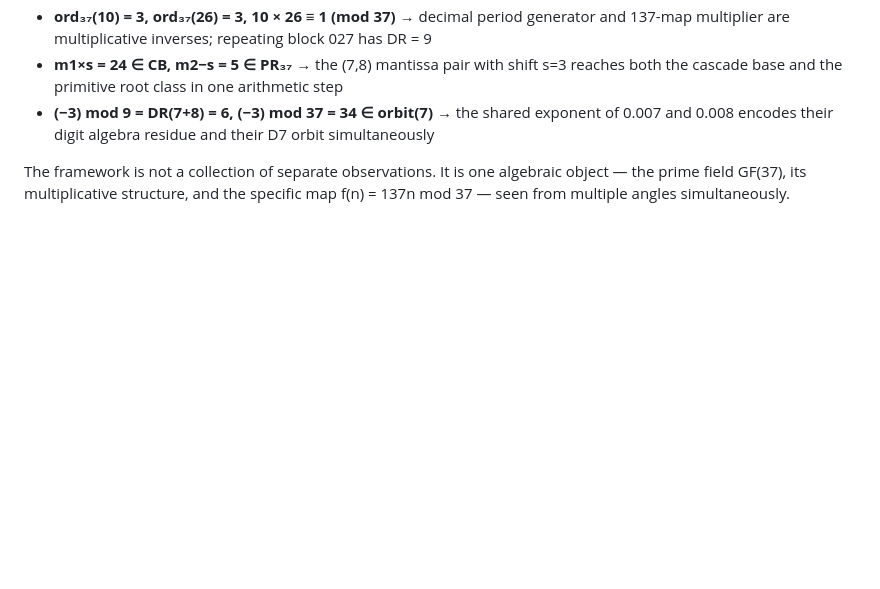
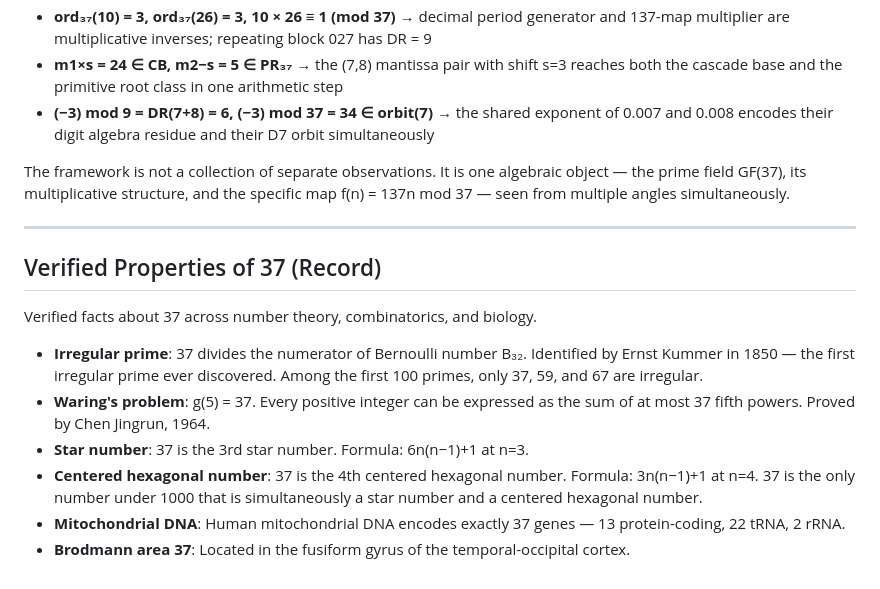
Before and after one commit to CylicAmp/CylicAmp, a Markdown page: SYNTHESIS.md, the part around the change. Drawn GitHub-style; blank space fills up the shorter version.

Commit message:
SYNTHESIS.md: verified properties of 37 — irregular prime, Waring g(5), star number, centered hexagonal, mtDNA, Brodmann area

```diff
--- a/SYNTHESIS.md
+++ b/SYNTHESIS.md
@@ -249,3 +249,16 @@ Every result connects back through the prime 37:
 - **(−3) mod 9 = DR(7+8) = 6, (−3) mod 37 = 34 ∈ orbit(7)** → the shared exponent of 0.007 and 0.008 encodes their digit algebra residue and their D7 orbit simultaneously
 
 The framework is not a collection of separate observations. It is one algebraic object — the prime field GF(37), its multiplicative structure, and the specific map f(n) = 137n mod 37 — seen from multiple angles simultaneously.
+
+---
+
+## Verified Properties of 37 (Record)
+
+Verified facts about 37 across number theory, combinatorics, and biology.
+
+- **Irregular prime**: 37 divides the numerator of Bernoulli number B₃₂. Identified by Ernst Kummer in 1850 — the first irregular prime ever discovered. Among the first 100 primes, only 37, 59, and 67 are irregular.
+- **Waring's problem**: g(5) = 37. Every positive integer can be expressed as the sum of at most 37 fifth powers. Proved by Chen Jingrun, 1964.
+- **Star number**: 37 is the 3rd star number. Formula: 6n(n−1)+1 at n=3.
+- **Centered hexagonal number**: 37 is the 4th centered hexagonal number. Formula: 3n(n−1)+1 at n=4. 37 is the only number under 1000 that is simultaneously a star number and a centered hexagonal number.
+- **Mitochondrial DNA**: Human mitochondrial DNA encodes exactly 37 genes — 13 protein-coding, 22 tRNA, 2 rRNA.
+- **Brodmann area 37**: Located in the fusiform gyrus of the temporal-occipital cortex.
```
